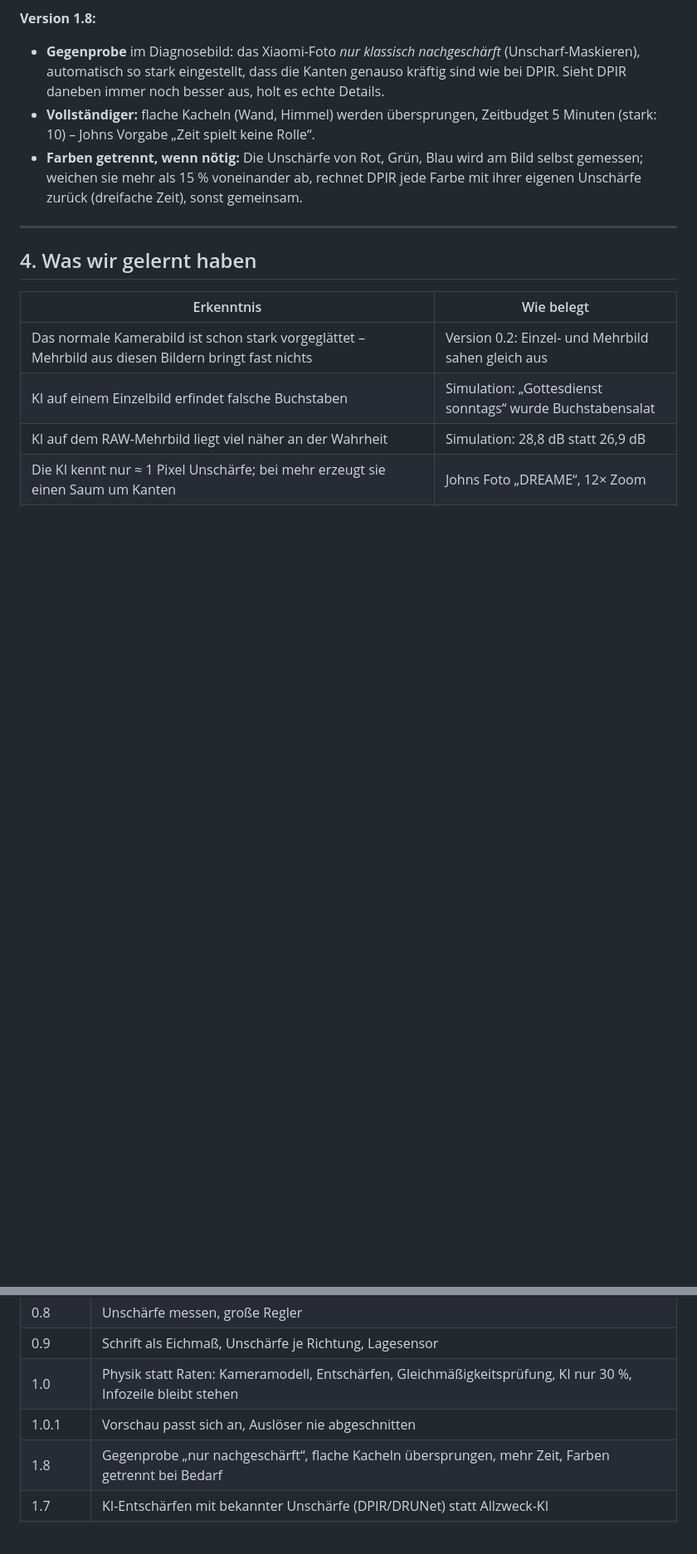
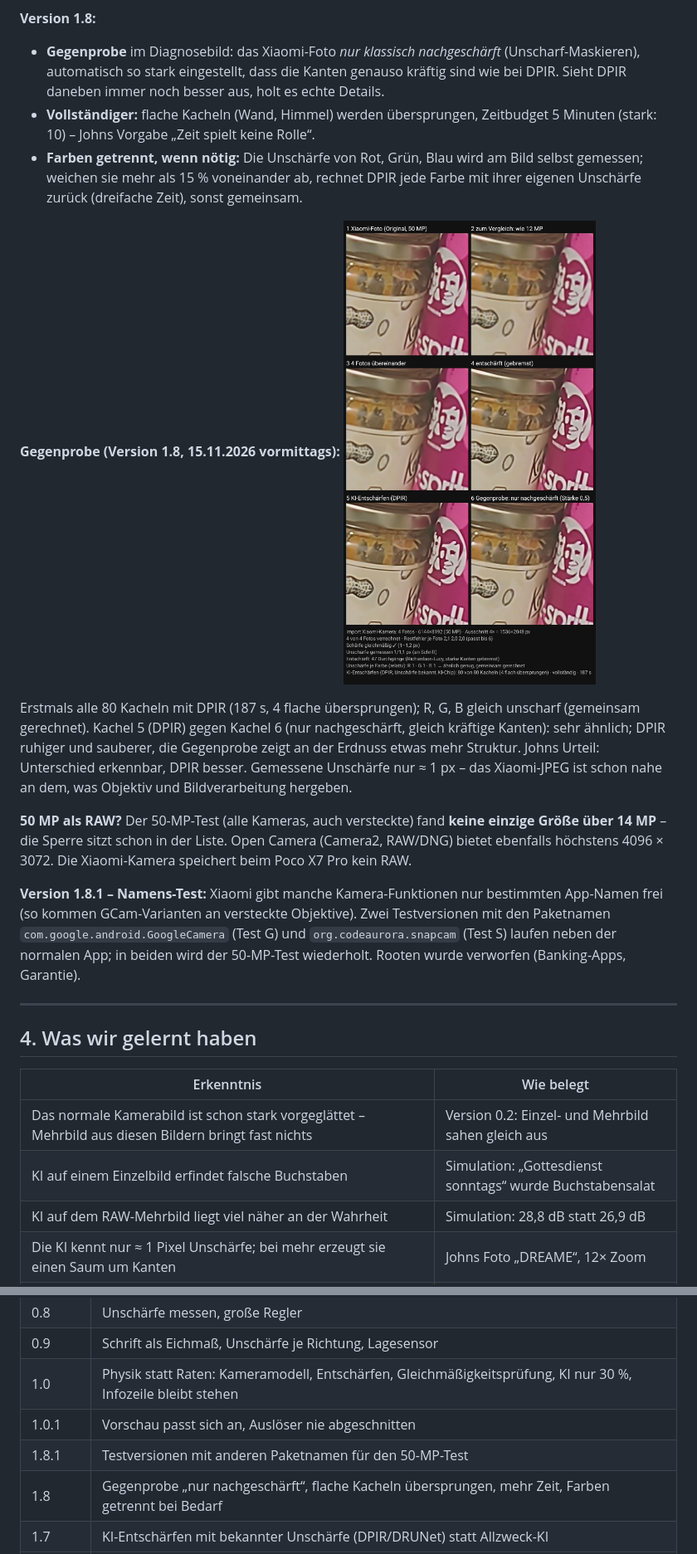
Before and after one commit to thebiz/kamera-check, a Markdown page: docs/FORSCHUNG.md, 2 parts joined by grey strips. Shown at 83% size. Rendered like a GitHub page; pictures changed too: docs/diagnose_import_v1-8.jpg (added); blank space fills up the shorter version.

Commit message:
v1.8.1: Testversionen G/S mit anderen Paketnamen für den 50-MP-Test
Co-Authored-By: Claude Opus 5.5 <noreply@anthropic.com>
Claude-Session: https://claude.ai/code/session_01G11QHbiDPDQ8uo5PGZrEed

```diff
--- a/docs/FORSCHUNG.md
+++ b/docs/FORSCHUNG.md
@@ -349,6 +349,24 @@ kräftigere Schärfe (Johns Frage).
   gemessen; weichen sie mehr als 15 % voneinander ab, rechnet DPIR jede Farbe mit ihrer
   eigenen Unschärfe zurück (dreifache Zeit), sonst gemeinsam.
 
+**Gegenprobe (Version 1.8, 15.11.2026 vormittags):** ![Import 1.8](diagnose_import_v1-8.jpg)
+
+Erstmals alle 80 Kacheln mit DPIR (187 s, 4 flache übersprungen); R, G, B gleich unscharf
+(gemeinsam gerechnet). Kachel 5 (DPIR) gegen Kachel 6 (nur nachgeschärft, gleich kräftige
+Kanten): sehr ähnlich; DPIR ruhiger und sauberer, die Gegenprobe zeigt an der Erdnuss etwas
+mehr Struktur. Johns Urteil: Unterschied erkennbar, DPIR besser. Gemessene Unschärfe nur
+≈ 1 px – das Xiaomi-JPEG ist schon nahe an dem, was Objektiv und Bildverarbeitung hergeben.
+
+**50 MP als RAW?** Der 50-MP-Test (alle Kameras, auch versteckte) fand **keine einzige
+Größe über 14 MP** – die Sperre sitzt schon in der Liste. Open Camera (Camera2, RAW/DNG)
+bietet ebenfalls höchstens 4096 × 3072. Die Xiaomi-Kamera speichert beim Poco X7 Pro kein RAW.
+
+**Version 1.8.1 – Namens-Test:** Xiaomi gibt manche Kamera-Funktionen nur bestimmten
+App-Namen frei (so kommen GCam-Varianten an versteckte Objektive). Zwei Testversionen mit
+den Paketnamen `com.google.android.GoogleCamera` (Test G) und `org.codeaurora.snapcam`
+(Test S) laufen neben der normalen App; in beiden wird der 50-MP-Test wiederholt.
+Rooten wurde verworfen (Banking-Apps, Garantie).
+
 ---
 
 ## 4. Was wir gelernt haben
@@ -400,6 +418,7 @@ kräftigere Schärfe (Johns Frage).
 | 0.9 | Schrift als Eichmaß, Unschärfe je Richtung, Lagesensor |
 | 1.0 | Physik statt Raten: Kameramodell, Entschärfen, Gleichmäßigkeitsprüfung, KI nur 30 %, Infozeile bleibt stehen |
 | 1.0.1 | Vorschau passt sich an, Auslöser nie abgeschnitten |
+| 1.8.1 | Testversionen mit anderen Paketnamen für den 50-MP-Test |
 | 1.8 | Gegenprobe „nur nachgeschärft“, flache Kacheln übersprungen, mehr Zeit, Farben getrennt bei Bedarf |
 | 1.7 | KI-Entschärfen mit bekannter Unschärfe (DPIR/DRUNet) statt Allzweck-KI |
 | 1.6 | Import: Ausrichten bis ±400 px, Passprobe gegen Doppelbilder, Rahmen relativ ziehen |
```
Also changed, not shown: docs/ERFINDUNGSPROTOKOLL.md (+1 -0 lines), 4 other files.
